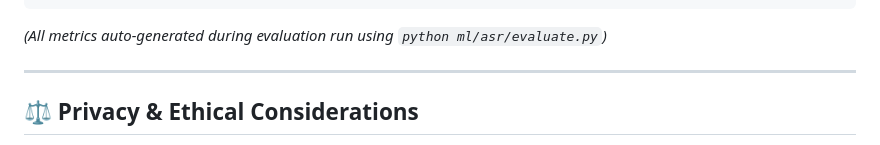
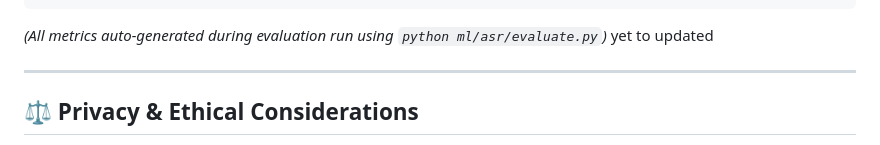
Before and after one commit to Sreedharan07/Uzhavan-AI, a Markdown page: README.md, the part around the change. GitHub-like rendering.

Commit message:
Revise metrics evaluation note in README
Updated README to reflect changes in metrics evaluation note.

````diff
--- a/README.md
+++ b/README.md
@@ -204,6 +204,7 @@ Chennai Tamil       XX%     XX%       XX%
 Code-Mixed          XX%     XX%       XX%
 ```
 *(All metrics auto-generated during evaluation run using `python ml/asr/evaluate.py`)*
+yet to updated
 
 ---
 
````
